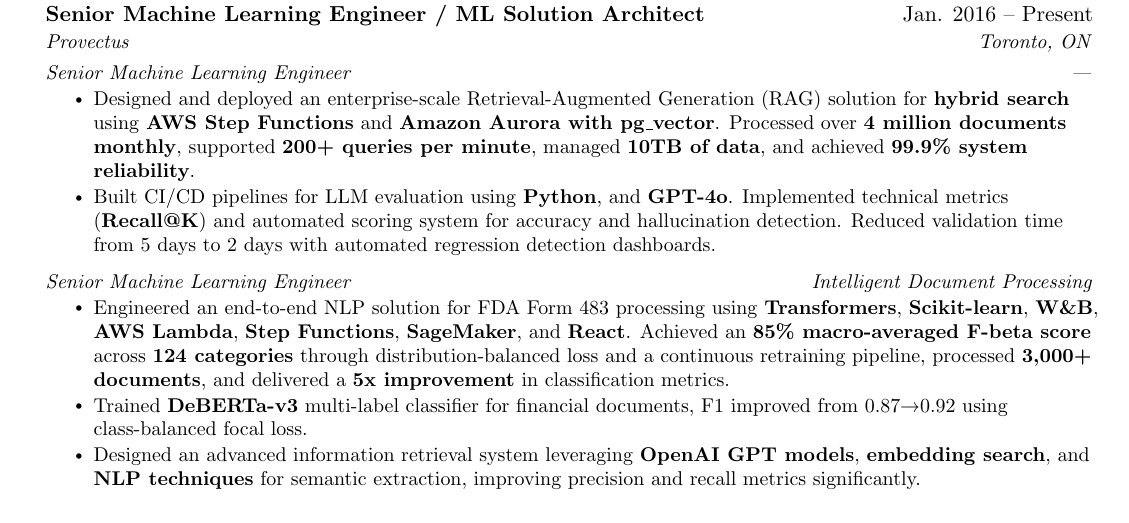
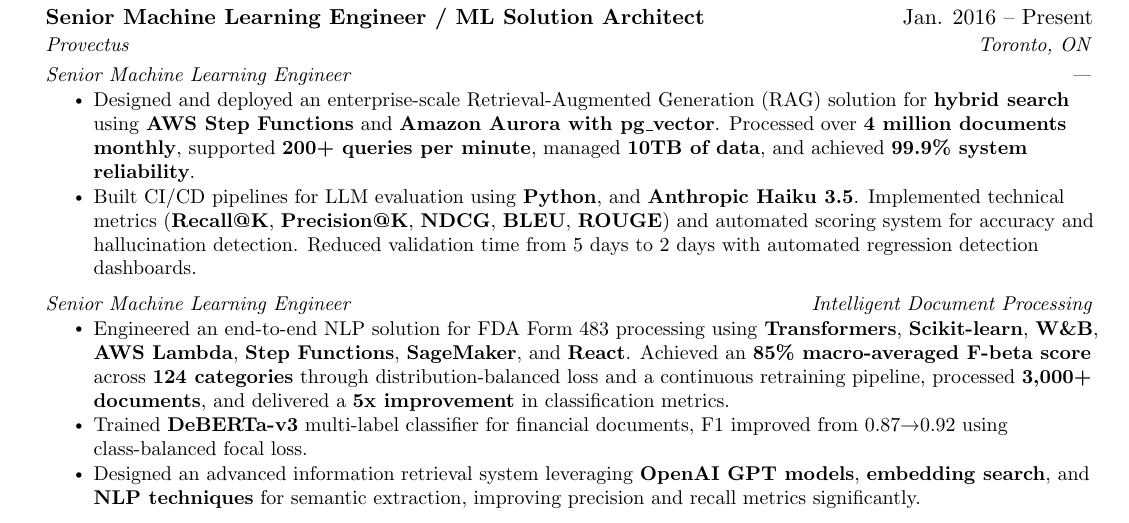
Before and after one commit to rinat-akhmetov/resume, a LaTeX CV (cv.tex): part of page 1 of 2, cut so that both start at the same text. Compiled offline with pdfLaTeX.

Commit message:
Update CV LaTeX template to reflect changes in CI/CD pipeline project description
This commit includes:
- Updated the CI/CD pipelines description to use Anthropic Haiku 3.5 instead of GPT-4o
- Expanded technical metrics to include Precision@K, NDCG, BLEU, and ROUGE for enhanced evaluation detail

```diff
--- a/cv.tex
+++ b/cv.tex
@@ -133,7 +133,7 @@
 {Senior Machine Learning Engineer}{\textit{---}}
 \resumeItemListStart
 \resumeItem{Designed and deployed an enterprise-scale Retrieval-Augmented Generation (RAG) solution for \textbf{hybrid search} using \textbf{AWS Step Functions} and \textbf{Amazon Aurora with pg\_vector}. Processed over \textbf{4 million documents monthly}, supported \textbf{200+ queries per minute}, managed \textbf{10TB of data}, and achieved \textbf{99.9\% system reliability}.}
-\resumeItem{Built CI/CD pipelines for LLM evaluation using \textbf{Python}, and \textbf{GPT-4o}. Implemented technical metrics (\textbf{Recall@K}) and automated scoring system for accuracy and hallucination detection. Reduced validation time from 5 days to 2 days with automated regression detection dashboards.}
+\resumeItem{Built CI/CD pipelines for LLM evaluation using \textbf{Python}, and \textbf{Anthropic Haiku 3.5}. Implemented technical metrics (\textbf{Recall@K}, \textbf{Precision@K}, \textbf{NDCG}, \textbf{BLEU}, \textbf{ROUGE}) and automated scoring system for accuracy and hallucination detection. Reduced validation time from 5 days to 2 days with automated regression detection dashboards.}
 
 
 \resumeItemListEnd
```
